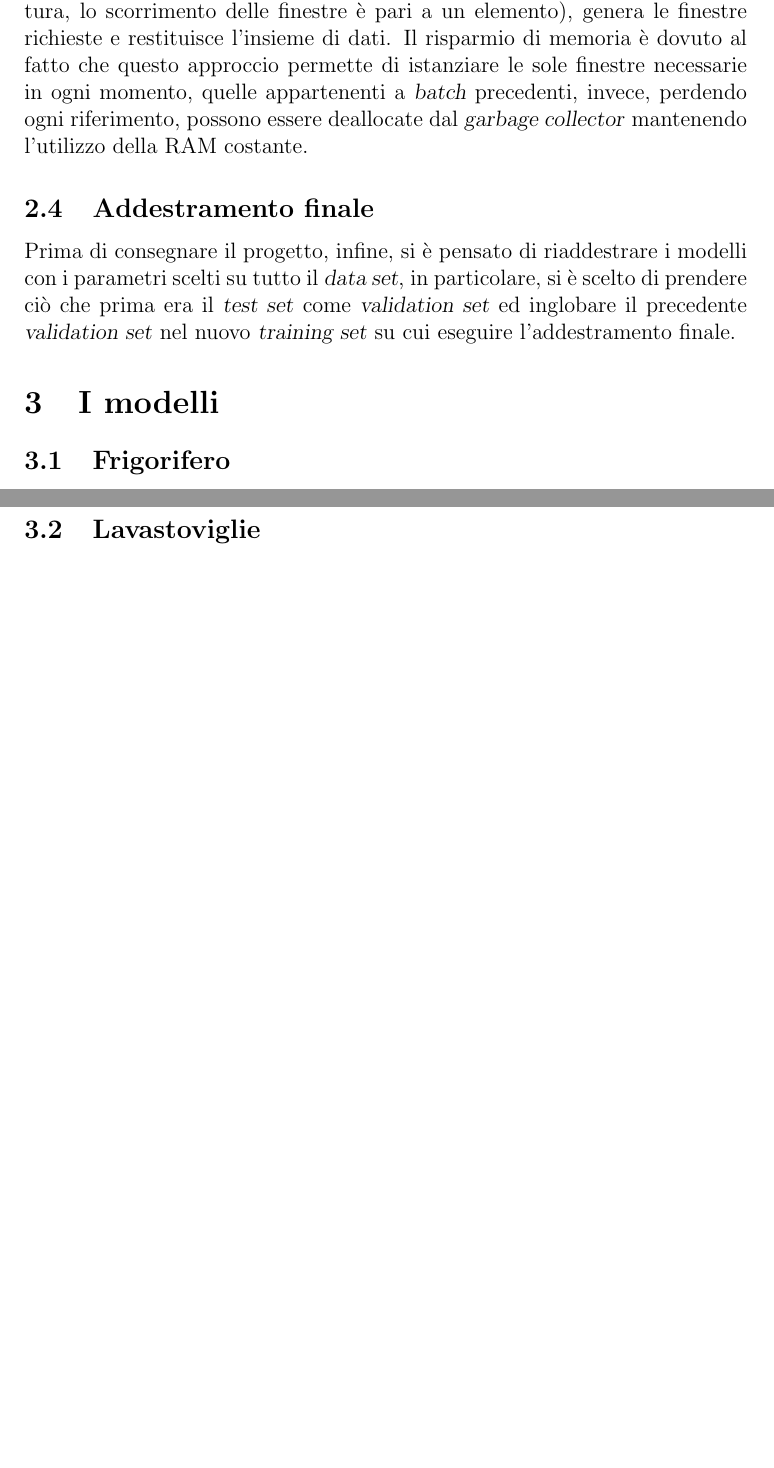
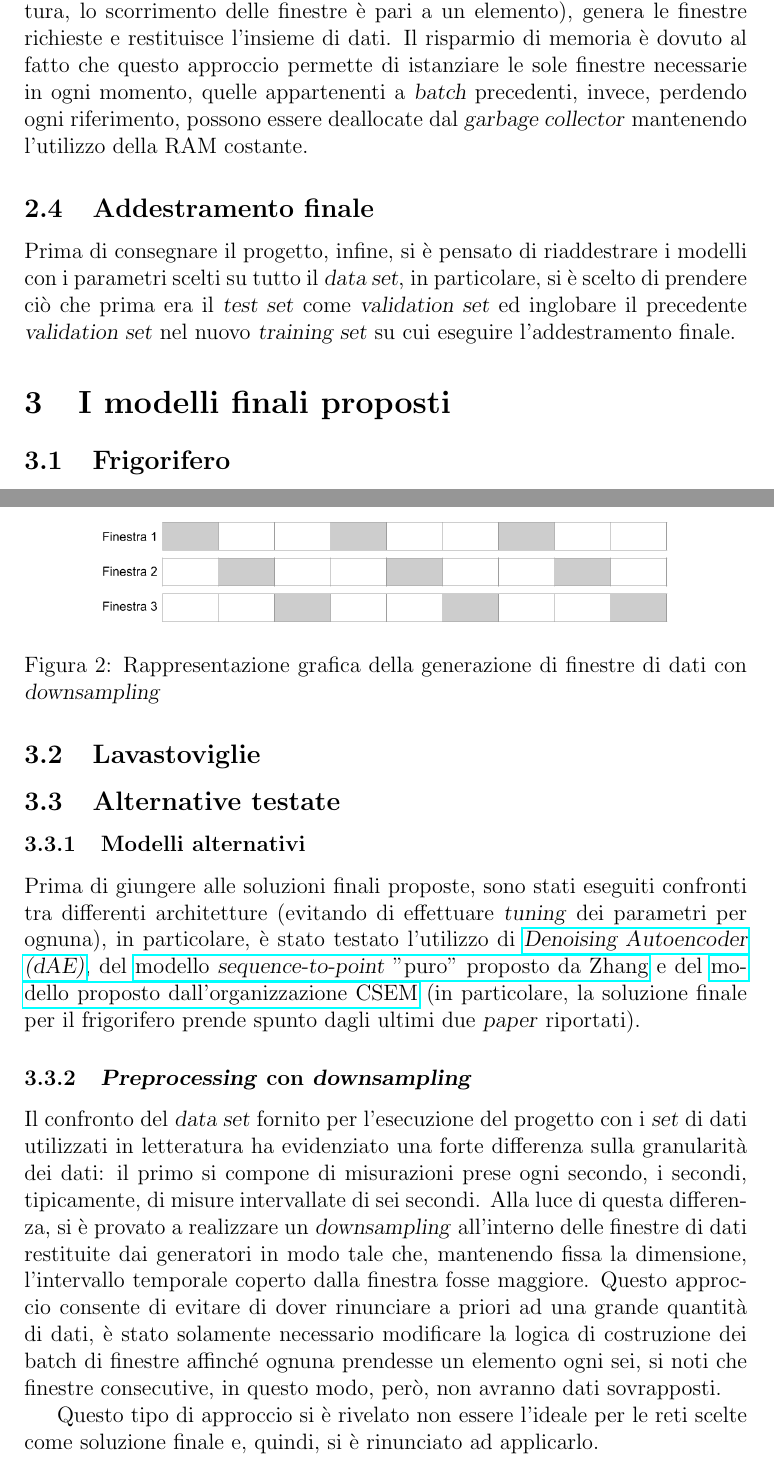
Before and after one commit to marcobaleno96/ML_project_data, a LaTeX document (documentation/Balletti_Marino_relazioneML.tex): two parts of pages 3 and 5 of 5, joined at a grey line, cut so that both start at the same text, the shorter picture padded with empty space. Compiled offline with pdfLaTeX.

Commit message:
Documentations, alternatives

```diff
--- a/documentation/Balletti_Marino_relazioneML.tex
+++ b/documentation/Balletti_Marino_relazioneML.tex
@@ -36,7 +36,7 @@ Per ovviare a questa problematica ed evitare anche di incorrere in \textsl{crash
 \subsection{Addestramento finale}
 Prima di consegnare il progetto, infine, si è pensato di riaddestrare i modelli con i parametri scelti su tutto il \textsl{data set}, in particolare, si è scelto di prendere ciò che prima era il \textsl{test set} come \textsl{validation set} ed inglobare il precedente \textsl{validation set} nel nuovo \textsl{training set} su cui eseguire l'addestramento finale.
 
-\section{I modelli}
+\section{I modelli finali proposti}
 
 \subsection{Frigorifero}
 Per la predizione dei valori di consumo del frigorifero è stata utilizzata una modifica del \href{https://arxiv.org/abs/1612.09106}{modello \textsl{sequence-to-point} proposto da Zhang}.
@@ -58,12 +58,21 @@ Il modello così addestrato è stato salvato e valutato utilizzando la metrica d
 
 \subsection{Lavastoviglie}
 
+\subsection{Alternative testate}
 
-%\begin{figure}
-%\centering
-%\includegraphics[width=1.1\textwidth]{immagini/vecchiaOntologia.png}
-%\caption{Rappresentazione sintetica delle classi della vecchia ontologia}
-%\label{fig:vecchiaOntologia}
-%\end{figure}
+\subsubsection{Modelli alternativi}
+Prima di giungere alle soluzioni finali proposte, sono stati eseguiti confronti tra differenti architetture (evitando di effettuare \textsl{tuning} dei parametri per ognuna), in particolare, è stato testato l'utilizzo di \href{https://arxiv.org/abs/1507.06594}{\textsl{Denoising Autoencoder (dAE)}}, del \href{https://arxiv.org/abs/1612.09106}{modello \textsl{sequence-to-point} "puro" proposto da Zhang} e del \href{http://nilmworkshop.org/2018/proceedings/Poster_ID20.pdf}{modello proposto dall'organizzazione CSEM} (in particolare, la soluzione finale per il frigorifero prende spunto dagli ultimi due \textsl{paper} riportati).
+
+\subsubsection{\textsl{Preprocessing} con \textsl{downsampling}}
+Il confronto del \textsl{data set} fornito per l'esecuzione del progetto con i \textsl{set} di dati utilizzati in letteratura ha evidenziato una forte differenza sulla granularità dei dati: il primo si compone di misurazioni prese ogni secondo, i secondi, tipicamente, di misure intervallate di sei secondi. Alla luce di questa differenza, si è provato a realizzare un \textsl{downsampling} all'interno delle finestre di dati restituite dai generatori in modo tale che, mantenendo fissa la dimensione, l'intervallo temporale coperto dalla finestra fosse maggiore. Questo approccio consente di evitare di dover rinunciare a priori ad una grande quantità di dati, è stato solamente necessario modificare la logica di costruzione dei batch di finestre affinché ognuna prendesse un elemento ogni sei, si noti che finestre consecutive, in questo modo, però, non avranno dati sovrapposti.
+
+\begin{figure}
+\centering
+\includegraphics[width=0.8\textwidth]{images/windows.png}
+\caption{Rappresentazione grafica della generazione di finestre di dati con \textsl{downsampling}}
+\label{fig:finestre}
+\end{figure}
+
+Questo tipo di approccio si è rivelato non essere l'ideale per le reti scelte come soluzione finale e, quindi, si è rinunciato ad applicarlo.
 
 \end{document}
```
Also changed, not shown: documentation/Balletti_Marino_relazioneML.pdf, documentation/images/Windows.png.
